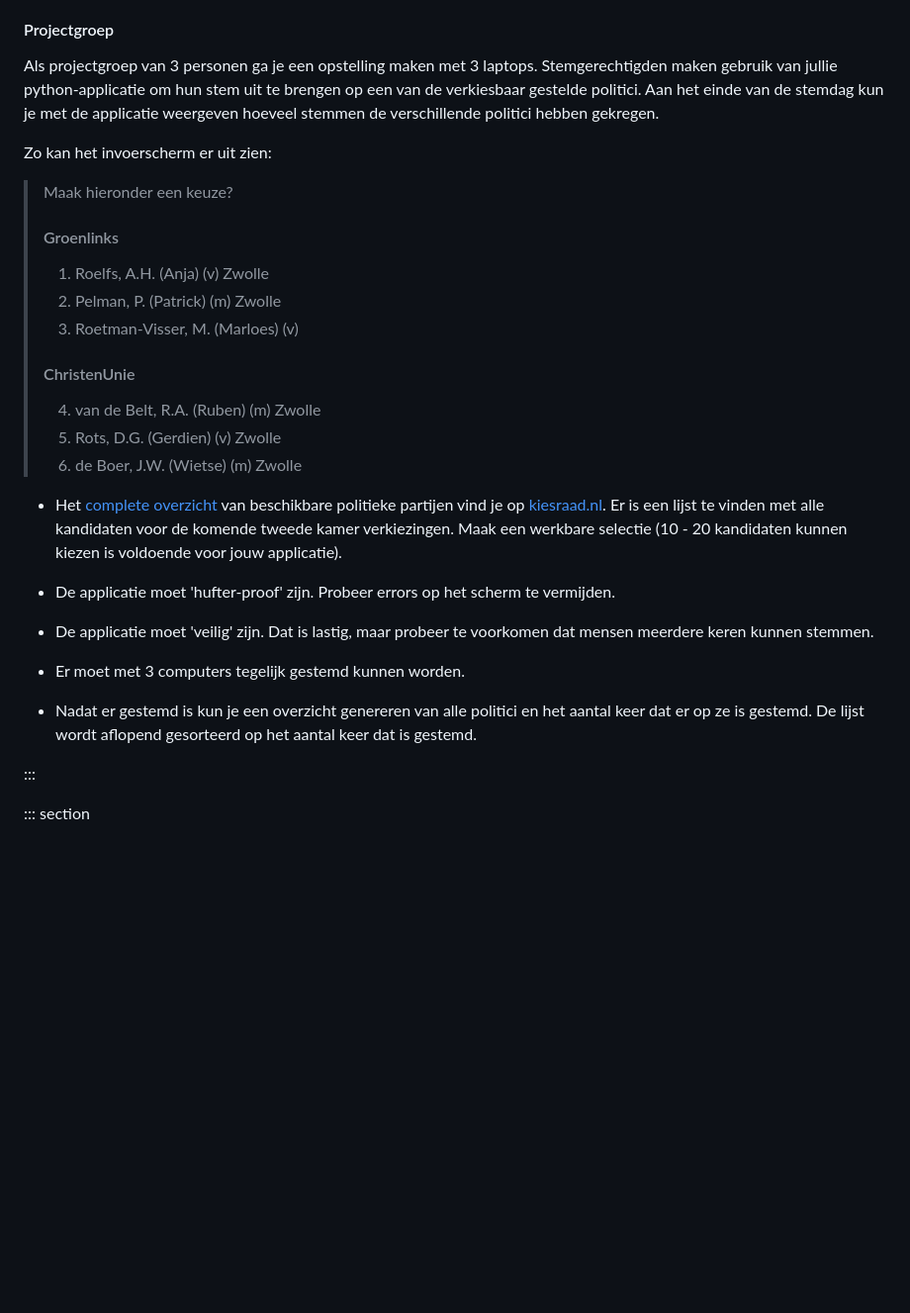
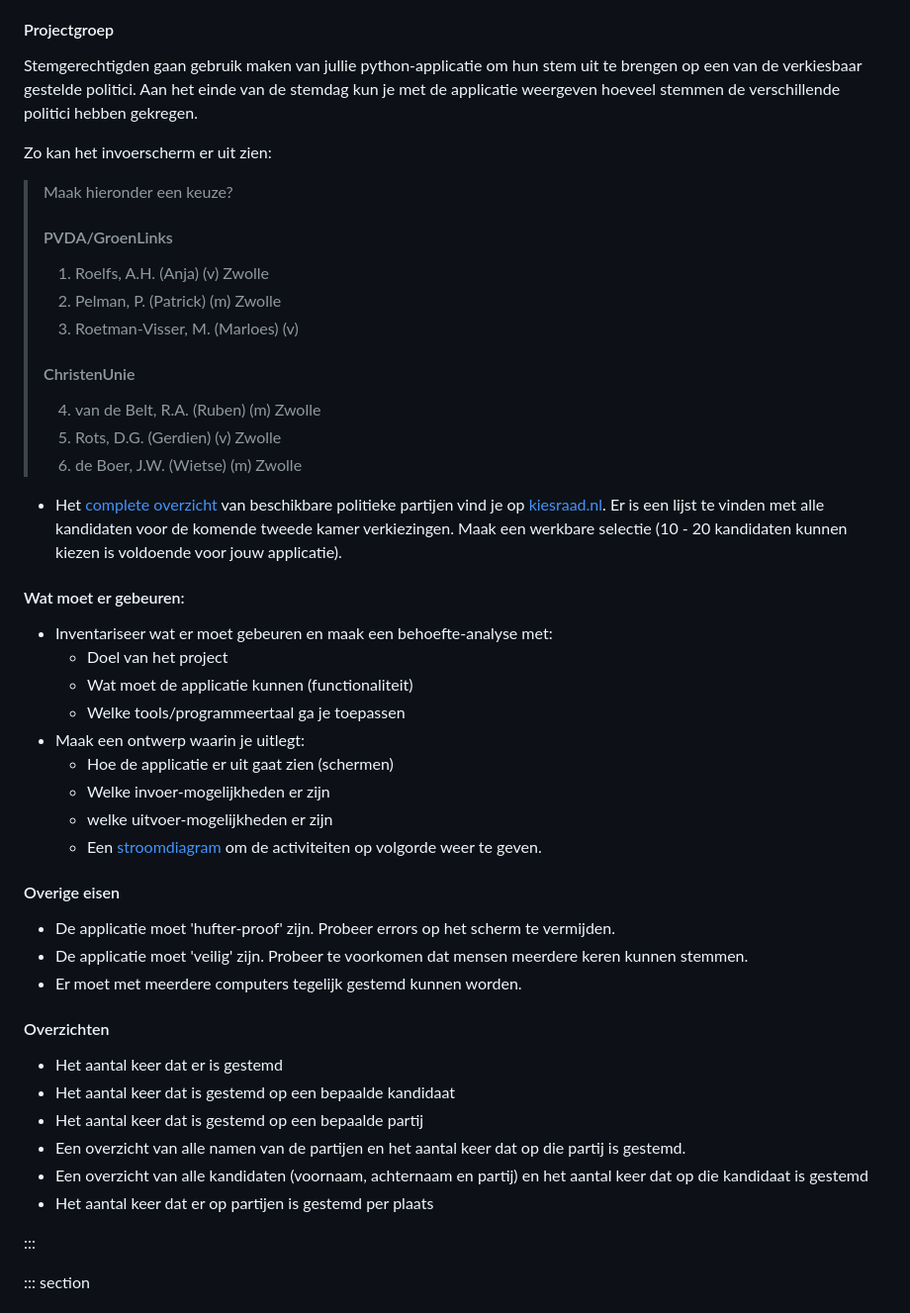
Before and after one commit to DeltionICT/easy_canvas, a Markdown page: src/python/python-ch035.md, the part around the change. Shown at 99% size. Drawn GitHub-style; blank space fills up the shorter version.

Commit message:
python opdrachten stembus

```diff
--- a/src/python/python-ch035.md
+++ b/src/python/python-ch035.md
@@ -14,13 +14,13 @@ Projecten zijn omvangrijker opdrachten, waarbij je meerdere technieken met elkaa
 Zoals je weet wordt er tijdens de verkiezingen in Nederland gebruik gemaakt van 'de stembus'. Al jarenlang wordt er geprobeerd om het stemmen te digitaliseren, maar helaas is dat tot op heden nog niet gelukt. Een nobele taak dus voor een nieuwe lichting IT-ers om hier verandering in aan te brengen.
 
 #### Projectgroep
-Als projectgroep van 3 personen ga je een opstelling maken met 3 laptops. Stemgerechtigden maken gebruik van jullie python-applicatie om hun stem uit te brengen op een van de verkiesbaar gestelde politici. Aan het einde van de stemdag kun je met de applicatie weergeven hoeveel stemmen de verschillende politici hebben gekregen.
+Stemgerechtigden gaan gebruik maken van jullie python-applicatie om hun stem uit te brengen op een van de verkiesbaar gestelde politici. Aan het einde van de stemdag kun je met de applicatie weergeven hoeveel stemmen de verschillende politici hebben gekregen.
 
 Zo kan het invoerscherm er uit zien:
 
 > Maak hieronder een keuze?
 >
-> #### Groenlinks
+> #### PVDA/GroenLinks
 > 1. Roelfs, A.H. (Anja) (v) Zwolle
 > 2. Pelman, P. (Patrick) (m) Zwolle
 > 3. Roetman-Visser, M. (Marloes) (v)
@@ -32,10 +32,29 @@ Zo kan het invoerscherm er uit zien:
 
 * Het [complete overzicht](https://www.kiesraad.nl/) van beschikbare politieke partijen vind je op [kiesraad.nl](https://www.kiesraad.nl/). Er is een  lijst te vinden met alle kandidaten voor de komende tweede kamer verkiezingen. Maak een werkbare selectie (10 - 20 kandidaten kunnen kiezen is voldoende voor jouw applicatie).
 
+#### Wat moet er gebeuren:
+* Inventariseer wat er moet gebeuren en maak een behoefte-analyse met:
+    * Doel van het project
+    * Wat moet de applicatie kunnen (functionaliteit)
+    * Welke tools/programmeertaal ga je toepassen
+* Maak een ontwerp waarin je uitlegt:
+    * Hoe de applicatie er uit gaat zien (schermen)
+    * Welke invoer-mogelijkheden er zijn
+    * welke uitvoer-mogelijkheden er zijn
+    * Een [stroomdiagram](https://static.edutorial.nl/python/activiteiten_diagram.docx) om de activiteiten op volgorde weer te geven.
+
+#### Overige eisen
 * De applicatie moet 'hufter-proof' zijn. Probeer errors op het scherm te vermijden.
-* De applicatie moet 'veilig' zijn. Dat is lastig, maar probeer te voorkomen dat mensen meerdere keren kunnen stemmen.
-* Er moet met 3 computers tegelijk gestemd kunnen worden.
-* Nadat er gestemd is kun je een overzicht genereren van alle politici en het aantal keer dat er op ze is gestemd. De lijst wordt aflopend gesorteerd op het aantal keer dat is gestemd.
+* De applicatie moet 'veilig' zijn. Probeer te voorkomen dat mensen meerdere keren kunnen stemmen.
+* Er moet met meerdere computers tegelijk gestemd kunnen worden.
+
+#### Overzichten
+* Het aantal keer dat er is gestemd
+* Het aantal keer dat is gestemd op een bepaalde kandidaat
+* Het aantal keer dat is gestemd op een bepaalde partij
+* Een overzicht van alle namen van de partijen en het aantal keer dat op die partij is gestemd.
+* Een overzicht van alle kandidaten (voornaam, achternaam en partij) en het aantal keer dat op die kandidaat is gestemd
+* Het aantal keer dat er op partijen is gestemd per plaats
 
 :::
 
```
Also changed, not shown: src/ai/ai_ch0012.md (+66 -0 lines).
